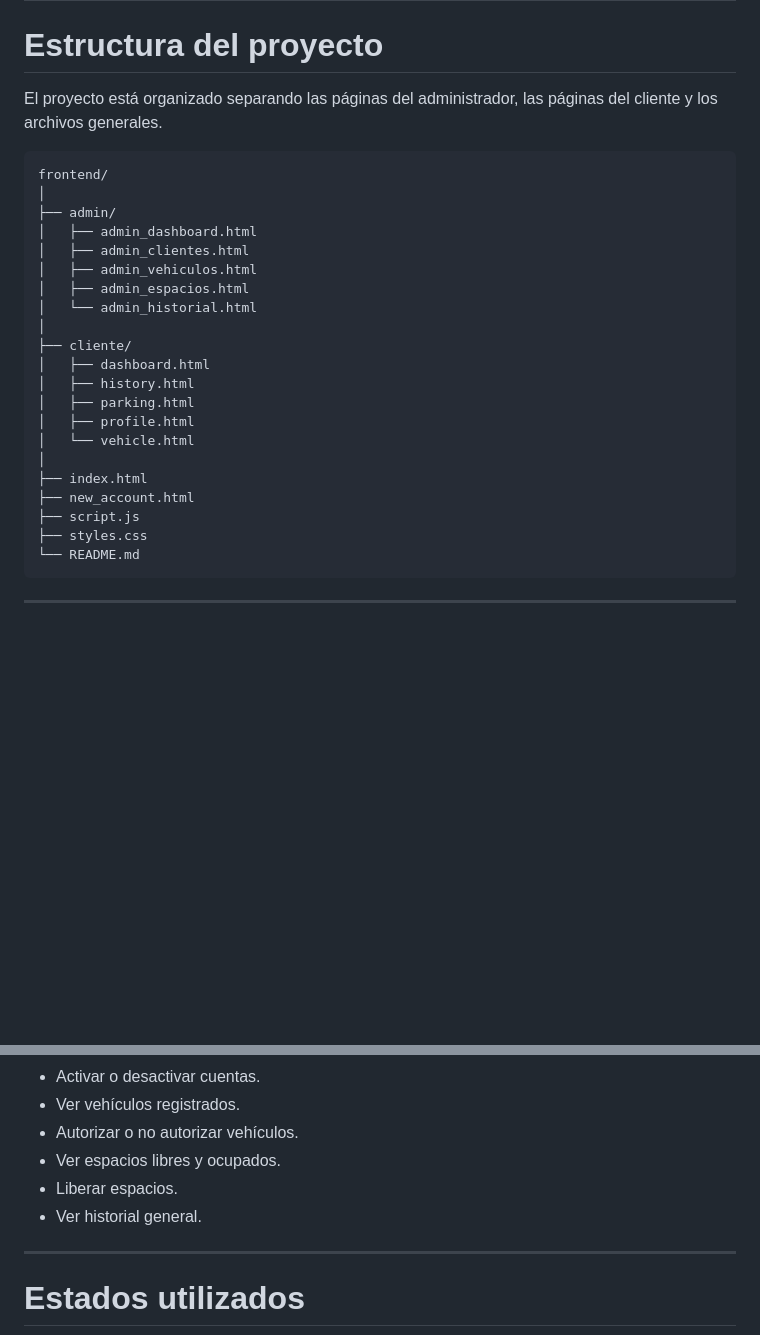
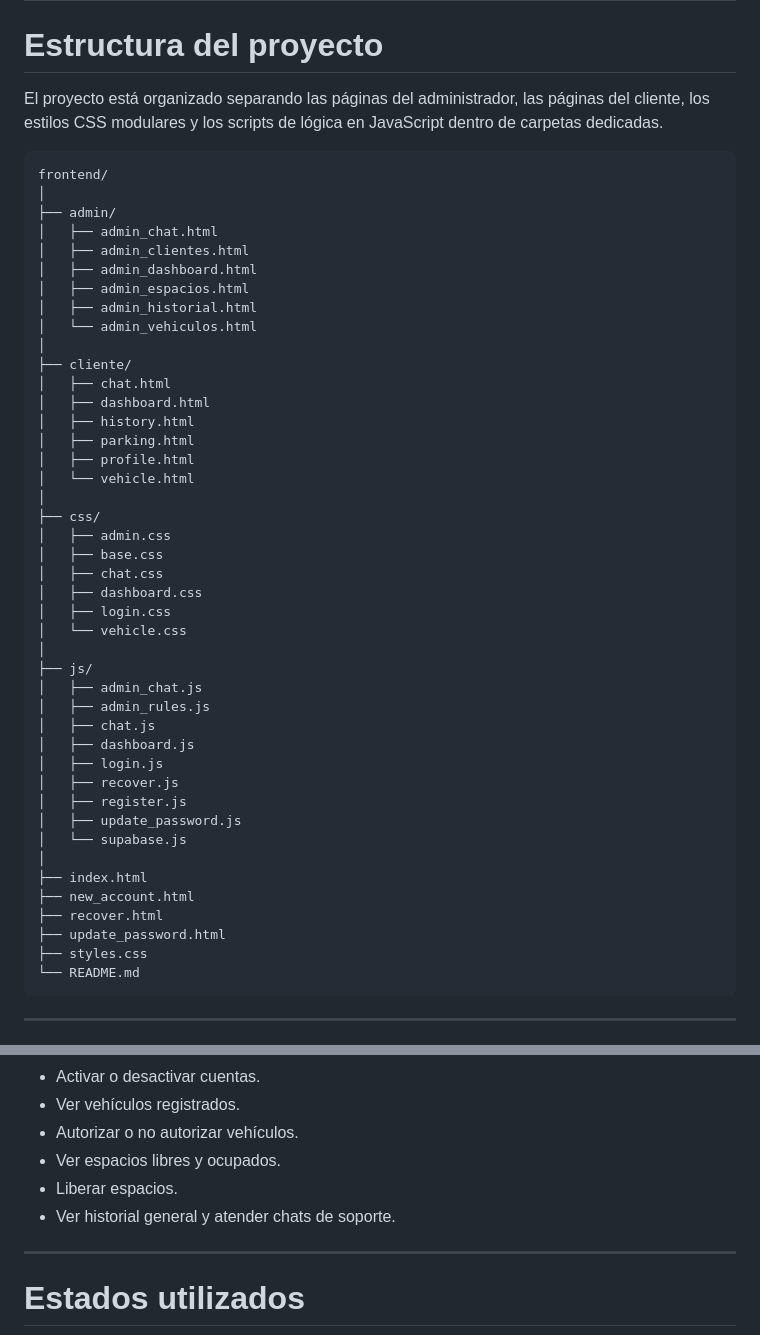
Before and after one commit to pie4ro/Sistema-estacionamiento, a Markdown page: README.md, 2 parts joined by grey strips. Drawn GitHub-style; blank space fills up the shorter version.

````diff
--- a/README.md
+++ b/README.md
@@ -31,28 +31,50 @@ El proyecto cuenta con dos tipos de usuario:
 
 # Estructura del proyecto
 
-El proyecto está organizado separando las páginas del administrador, las páginas del cliente y los archivos generales.
+El proyecto está organizado separando las páginas del administrador, las páginas del cliente, los estilos CSS modulares y los scripts de lógica en JavaScript dentro de carpetas dedicadas.
 
 ```text
 frontend/
 │
 ├── admin/
+│   ├── admin_chat.html
+│   ├── admin_clientes.html
 │   ├── admin_dashboard.html
-│   ├── admin_clientes.html
-│   ├── admin_vehiculos.html
 │   ├── admin_espacios.html
-│   └── admin_historial.html
+│   ├── admin_historial.html
+│   └── admin_vehiculos.html
 │
 ├── cliente/
+│   ├── chat.html
 │   ├── dashboard.html
 │   ├── history.html
 │   ├── parking.html
 │   ├── profile.html
 │   └── vehicle.html
 │
+├── css/
+│   ├── admin.css
+│   ├── base.css
+│   ├── chat.css
+│   ├── dashboard.css
+│   ├── login.css
+│   └── vehicle.css
+│
+├── js/
+│   ├── admin_chat.js
+│   ├── admin_rules.js
+│   ├── chat.js
+│   ├── dashboard.js
+│   ├── login.js
+│   ├── recover.js
+│   ├── register.js
+│   ├── update_password.js
+│   └── supabase.js
+│
 ├── index.html
 ├── new_account.html
-├── script.js
+├── recover.html
+├── update_password.html
 ├── styles.css
 └── README.md
 ```
@@ -385,7 +409,7 @@ El administrador puede:
 * Autorizar o no autorizar vehículos.
 * Ver espacios libres y ocupados.
 * Liberar espacios.
-* Ver historial general.
+* Ver historial general y atender chats de soporte.
 
 ---
 
````
Also changed, not shown: other parts of README.md (+34 -32 lines).
